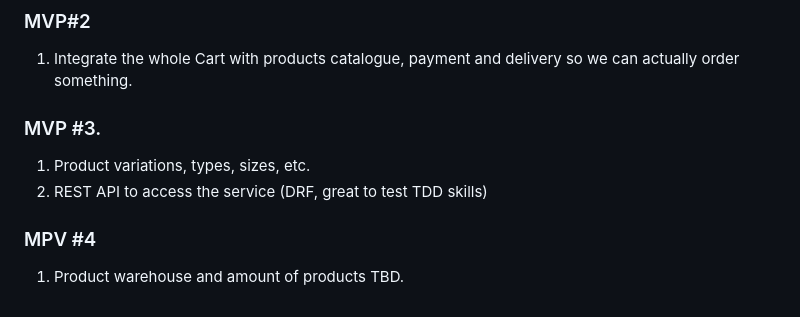
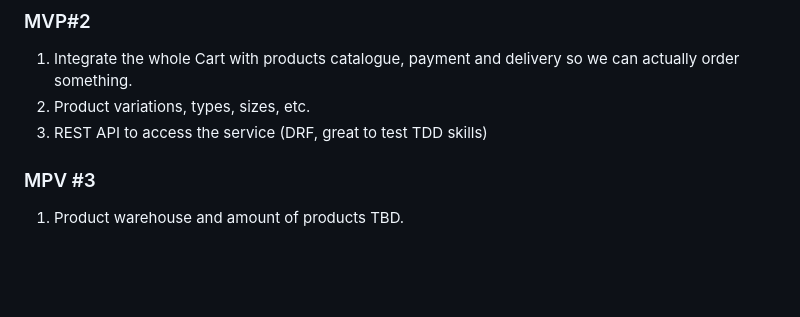
Before and after one commit to pymasterspl/Dshop, a Markdown page: roadmap.md, the part around the change. Rendered like a GitHub page; blank space fills up the shorter version.

Commit message:
Update roadmap
Given recent changes, MPV #3 was not needed and was merged into MVP #2

```diff
--- a/roadmap.md
+++ b/roadmap.md
@@ -36,11 +36,9 @@ The project will be developed incrementaly. We will make sure project is usable
 
 ### MVP#2
 1. Integrate the whole Cart with products catalogue, payment and delivery so we can actually order something.
+2. Product variations, types, sizes, etc.
+3. REST API to access the service (DRF, great to test TDD skills)
 
-### MVP #3.
-1. Product variations, types, sizes, etc.
-2. REST API to access the service (DRF, great to test TDD skills)
-
-### MPV #4
+### MPV #3
 1. Product warehouse and amount of products
 TBD.
```
